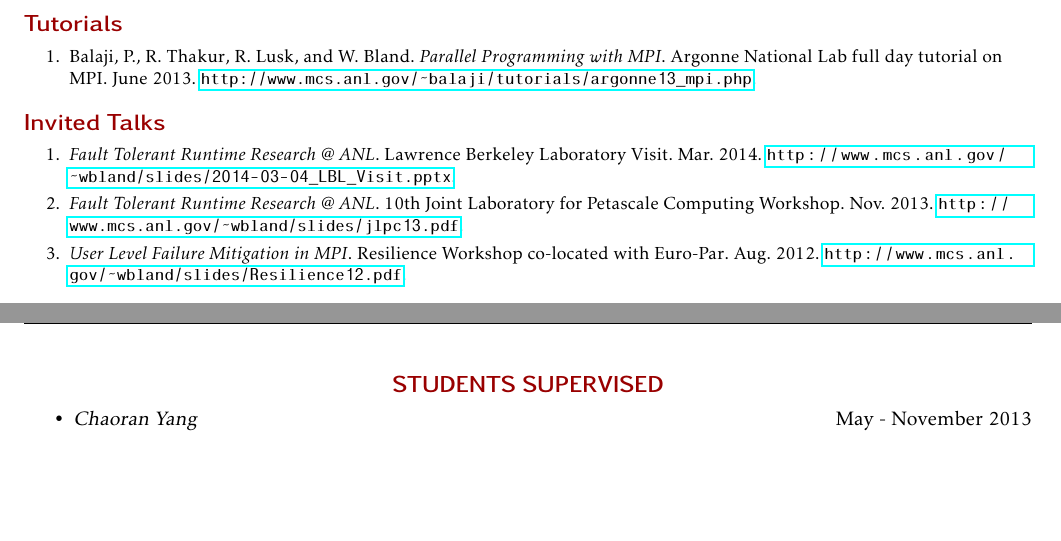
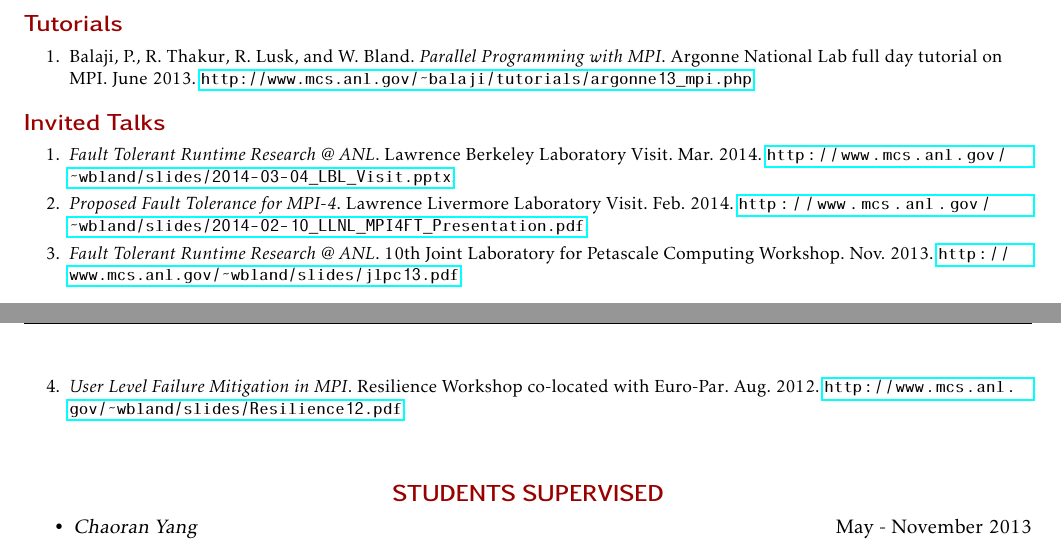
Before and after one commit to wesbland/cv, a LaTeX CV (cv.tex, which reads papers.bib): two parts of pages 2 and 3 of 4, joined at a grey line, cut so that both start at the same text, the shorter picture padded with empty space. Compiled offline with pdfLaTeX.

Commit message:
Add LLNL invited talk

```diff
--- a/cv.tex
+++ b/cv.tex
@@ -22,6 +22,7 @@
 \bibliography{papers}
 
 \addtocategory{talks}{lbl_mar_14}
+\addtocategory{talks}{llnl_feb_14}
 \addtocategory{conferences}{ppopp14}
 \addtocategory{talks}{jlpc13}
 \addtocategory{talks}{resilience12}
--- a/papers.bib
+++ b/papers.bib
@@ -4,6 +4,14 @@
     year=2014,
     note={{Lawrence Berkeley Laboratory Visit}},
     url={http://www.mcs.anl.gov/~wbland/slides/2014-03-04_LBL_Visit.pptx},
+}
+
+@misc{llnl_feb_14,
+    title={Proposed Fault Tolerance for MPI-4},
+    month={Feb},
+    year=2014,
+    note={{Lawrence Livermore Laboratory Visit}},
+    url={http://www.mcs.anl.gov/~wbland/slides/2014-02-10_LLNL_MPI4FT_Presentation.pdf},
 }
 
 @inproceedings{ppopp14,
```
